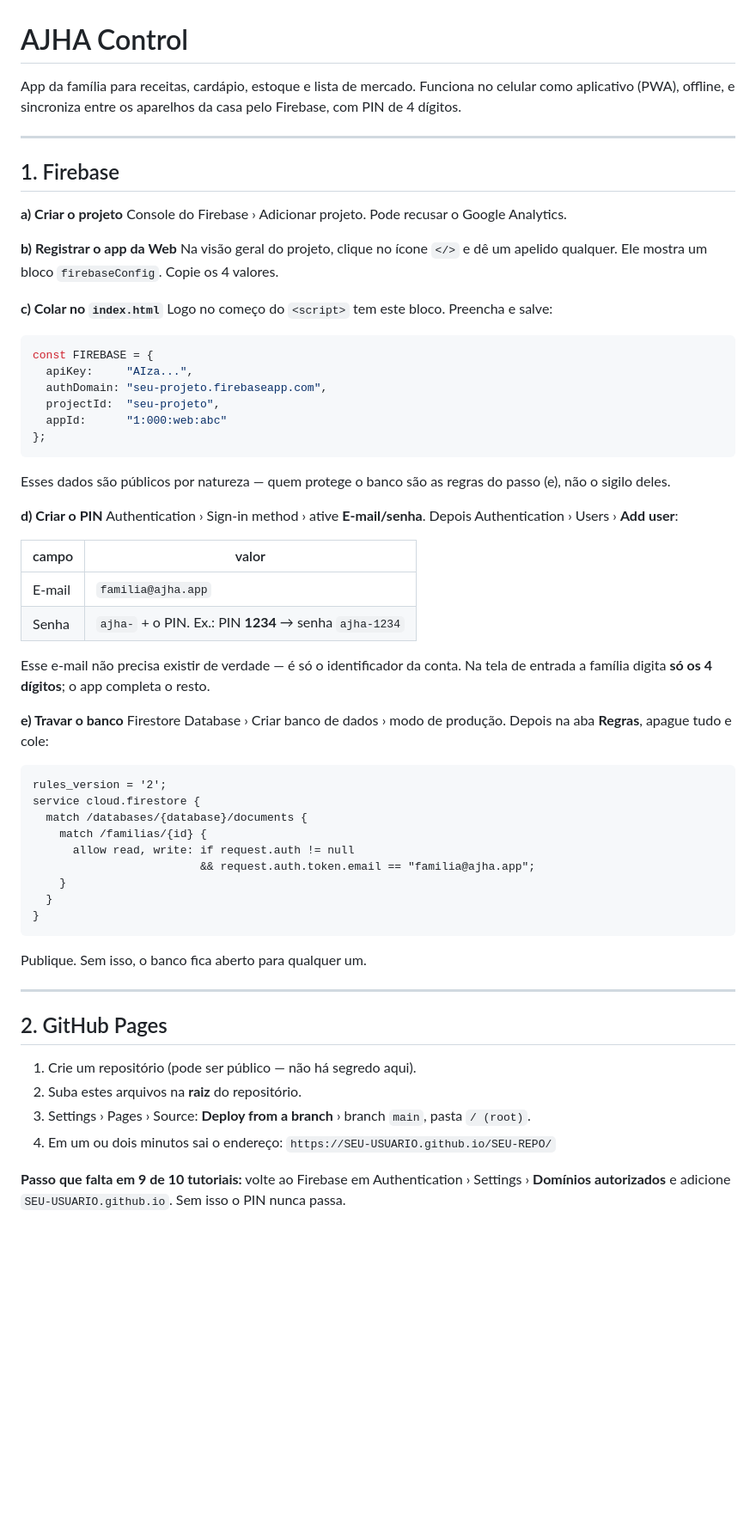
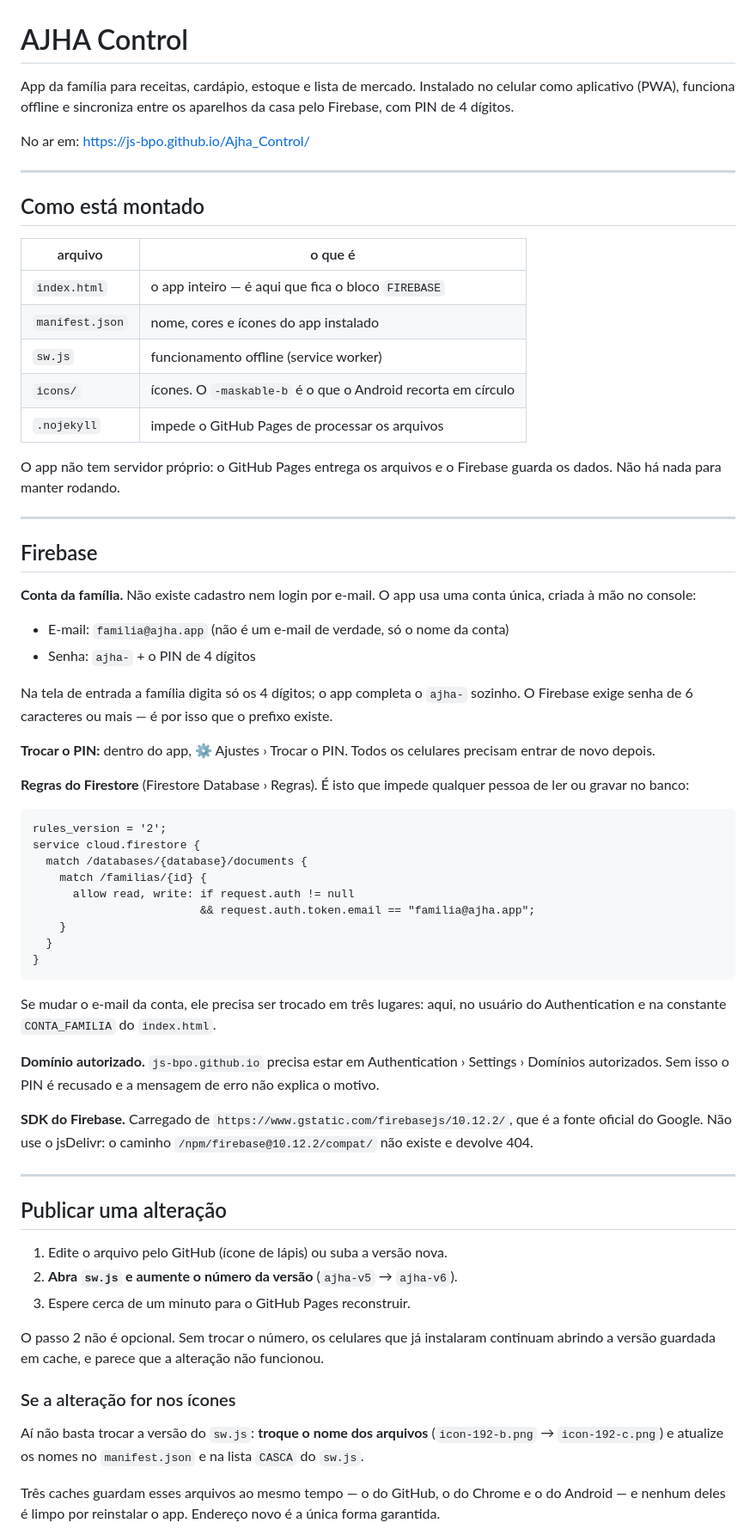
Before and after one commit to JS-BPO/Ajha_Control, a Markdown page: README.md, the part around one of its changes. Shown at 86% size. Rendered like a GitHub page; blank space fills up the shorter version.

````diff
--- a/README.md
+++ b/README.md
@@ -1,50 +1,45 @@
 # AJHA Control
 
 App da família para receitas, cardápio, estoque e lista de mercado.
-Funciona no celular como aplicativo (PWA), offline, e sincroniza entre os
-aparelhos da casa pelo Firebase, com PIN de 4 dígitos.
+Instalado no celular como aplicativo (PWA), funciona offline e sincroniza
+entre os aparelhos da casa pelo Firebase, com PIN de 4 dígitos.
+
+No ar em: https://js-bpo.github.io/Ajha_Control/
 
 ---
 
-## 1. Firebase
+## Como está montado
 
-**a) Criar o projeto**
-Console do Firebase › Adicionar projeto. Pode recusar o Google Analytics.
+| arquivo | o que é |
+|---|---|
+| `index.html` | o app inteiro — é aqui que fica o bloco `FIREBASE` |
+| `manifest.json` | nome, cores e ícones do app instalado |
+| `sw.js` | funcionamento offline (service worker) |
+| `icons/` | ícones. O `-maskable-b` é o que o Android recorta em círculo |
+| `.nojekyll` | impede o GitHub Pages de processar os arquivos |
 
-**b) Registrar o app da Web**
-Na visão geral do projeto, clique no ícone `</>` e dê um apelido qualquer.
-Ele mostra um bloco `firebaseConfig`. Copie os 4 valores.
+O app não tem servidor próprio: o GitHub Pages entrega os arquivos e o
+Firebase guarda os dados. Não há nada para manter rodando.
 
-**c) Colar no `index.html`**
-Logo no começo do `<script>` tem este bloco. Preencha e salve:
+---
 
-```js
-const FIREBASE = {
-  apiKey:     "AIza...",
-  authDomain: "seu-projeto.firebaseapp.com",
-  projectId:  "seu-projeto",
-  appId:      "1:000:web:abc"
-};
-```
+## Firebase
 
-Esses dados são públicos por natureza — quem protege o banco são as regras
-do passo (e), não o sigilo deles.
+**Conta da família.** Não existe cadastro nem login por e-mail. O app usa uma
+conta única, criada à mão no console:
 
-**d) Criar o PIN**
-Authentication › Sign-in method › ative **E-mail/senha**.
-Depois Authentication › Users › **Add user**:
+- E-mail: `familia@ajha.app` (não é um e-mail de verdade, só o nome da conta)
+- Senha: `ajha-` + o PIN de 4 dígitos
 
-| campo | valor |
-|---|---|
-| E-mail | `familia@ajha.app` |
-| Senha | `ajha-` + o PIN. Ex.: PIN **1234** → senha `ajha-1234` |
+Na tela de entrada a família digita só os 4 dígitos; o app completa o `ajha-`
+sozinho. O Firebase exige senha de 6 caracteres ou mais — é por isso que o
+prefixo existe.
 
-Esse e-mail não precisa existir de verdade — é só o identificador da conta.
-Na tela de entrada a família digita **só os 4 dígitos**; o app completa o resto.
+**Trocar o PIN:** dentro do app, ⚙ Ajustes › Trocar o PIN. Todos os celulares
+precisam entrar de novo depois.
 
-**e) Travar o banco**
-Firestore Database › Criar banco de dados › modo de produção.
-Depois na aba **Regras**, apague tudo e cole:
+**Regras do Firestore** (Firestore Database › Regras). É isto que impede
+qualquer pessoa de ler ou gravar no banco:
 
 ```
 rules_version = '2';
@@ -58,17 +53,36 @@ service cloud.firestore {
 }
 ```
 
-Publique. Sem isso, o banco fica aberto para qualquer um.
+Se mudar o e-mail da conta, ele precisa ser trocado em três lugares: aqui,
+no usuário do Authentication e na constante `CONTA_FAMILIA` do `index.html`.
+
+**Domínio autorizado.** `js-bpo.github.io` precisa estar em
+Authentication › Settings › Domínios autorizados. Sem isso o PIN é recusado
+e a mensagem de erro não explica o motivo.
+
+**SDK do Firebase.** Carregado de `https://www.gstatic.com/firebasejs/10.12.2/`,
+que é a fonte oficial do Google. Não use o jsDelivr: o caminho
+`/npm/firebase@10.12.2/compat/` não existe e devolve 404.
 
 ---
 
-## 2. GitHub Pages
+## Publicar uma alteração
 
-1. Crie um repositório (pode ser público — não há segredo aqui).
-2. Suba estes arquivos na **raiz** do repositório.
-3. Settings › Pages › Source: **Deploy from a branch** › branch `main`, pasta `/ (root)`.
-4. Em um ou dois minutos sai o endereço: `https://SEU-USUARIO.github.io/SEU-REPO/`
+1. Edite o arquivo pelo GitHub (ícone de lápis) ou suba a versão nova.
+2. **Abra `sw.js` e aumente o número da versão** (`ajha-v5` → `ajha-v6`).
+3. Espere cerca de um minuto para o GitHub Pages reconstruir.
 
-**Passo que falta em 9 de 10 tutoriais:** volte ao Firebase em
-Authentication › Settings › **Domínios autorizados** e adicione
-`SEU-USUARIO.github.io`. Sem isso o PIN nunca passa.
+O passo 2 não é opcional. Sem trocar o número, os celulares que já instalaram
+continuam abrindo a versão guardada em cache, e parece que a alteração não
+funcionou.
+
+### Se a alteração for nos ícones
+
+Aí não basta trocar a versão do `sw.js`: **troque o nome dos arquivos**
+(`icon-192-b.png` → `icon-192-c.png`) e atualize os nomes no `manifest.json`
+e na lista `CASCA` do `sw.js`.
+
+Três caches guardam esses arquivos ao mesmo tempo — o do GitHub, o do Chrome
+e o do Android — e nenhum deles é limpo por reinstalar o app. Endereço novo é
+a única forma garantida.
+
````
Also changed, not shown: other parts of README.md (+32 -36 lines).
